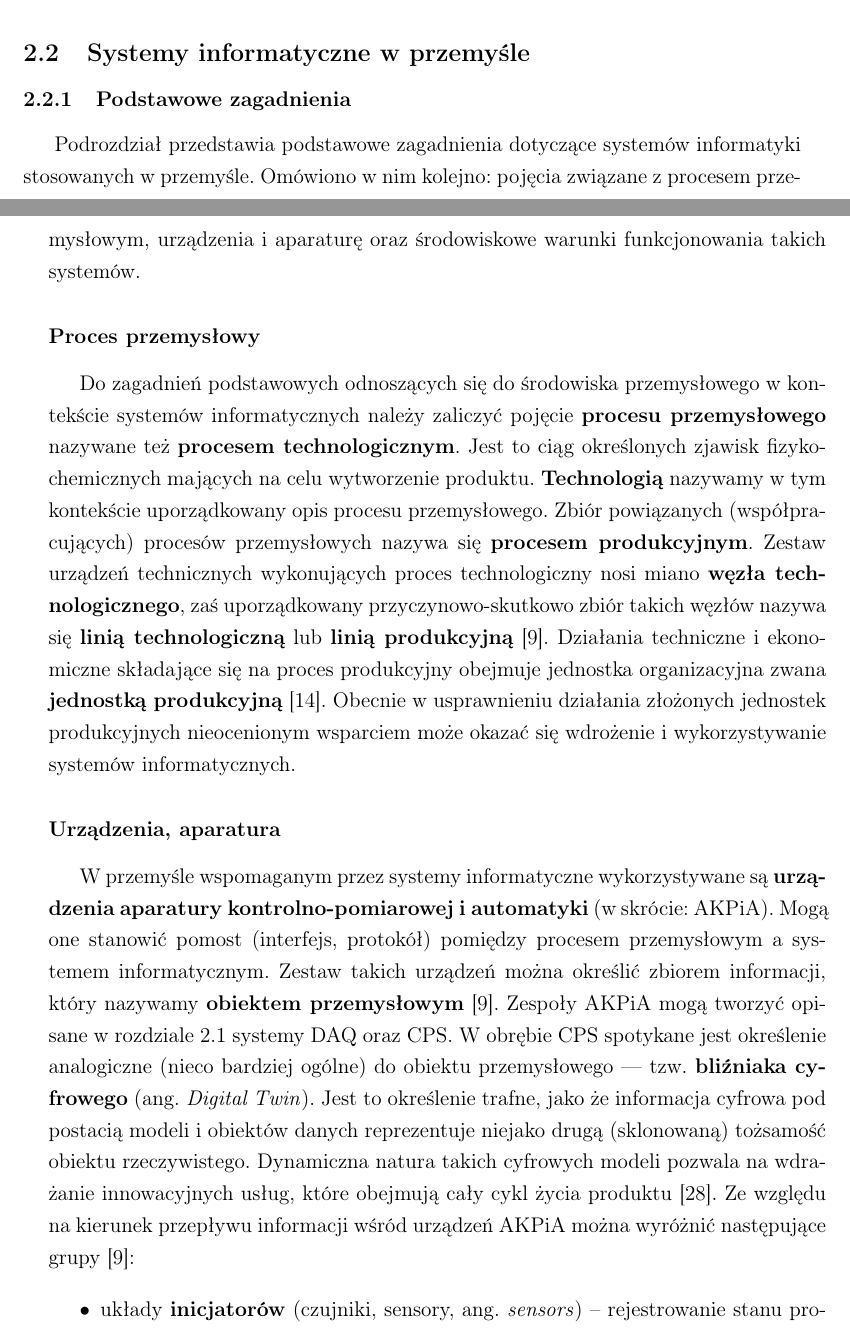
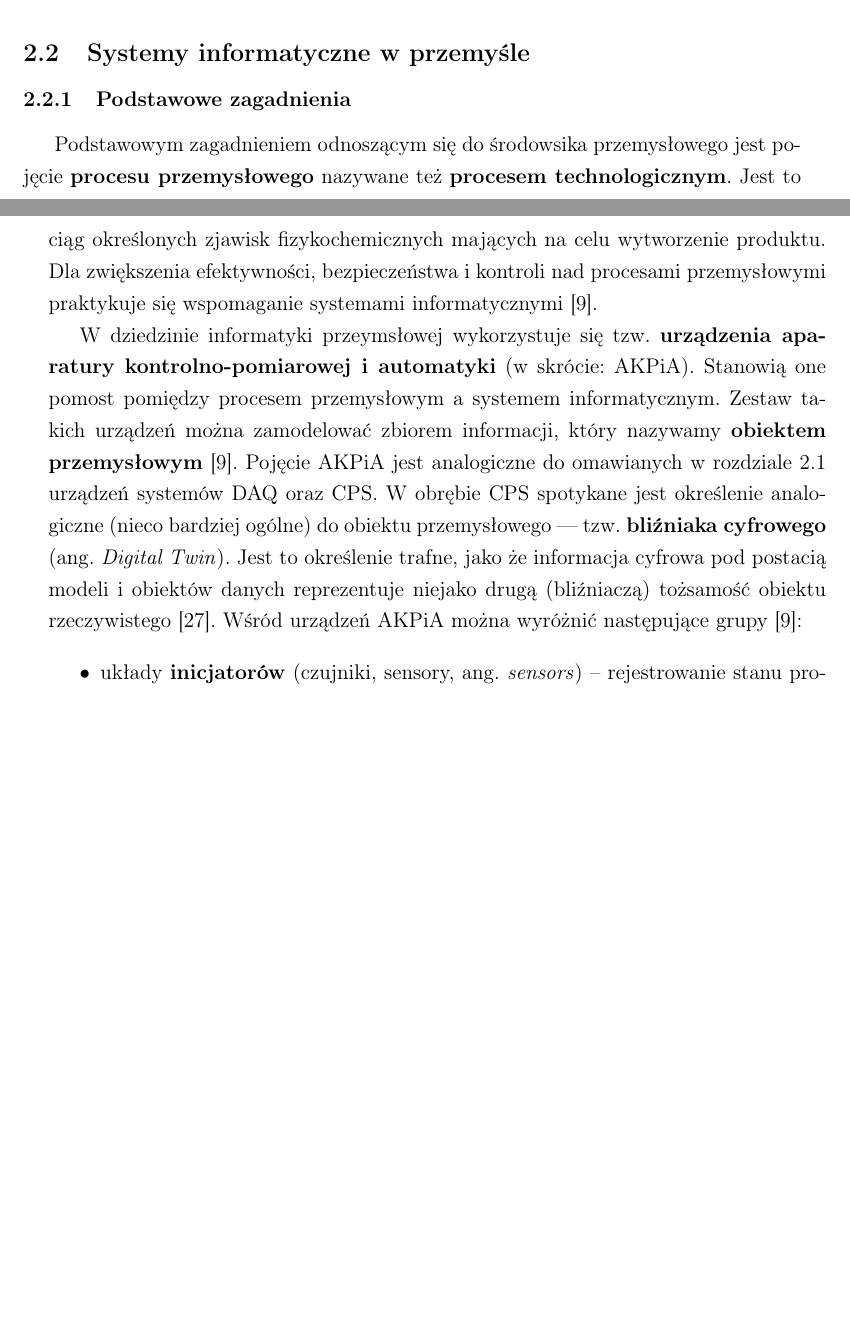
Before and after one commit to rzepkamichal/inz, a LaTeX document (inz.tex): two parts of pages 2 and 3 of 15, joined at a grey line, cut so that both start at the same text, the shorter picture padded with empty space. Compiled offline with pdfLaTeX.

Commit message:
shorten subsection 2

```diff
--- a/inz.tex
+++ b/inz.tex
@@ -71,43 +71,24 @@ dotyczy stworzonych przez ludzi rzeczywistych systemów technicznych \cite{iiot-
 
 \subsubsection{Podstawowe zagadnienia}
 
-Podrozdział przedstawia podstawowe zagadnienia dotyczące systemów informatyki
-stosowanych w przemyśle. Omówiono w nim kolejno: pojęcia związane z procesem przemysłowym,
-urządzenia i aparaturę oraz środowiskowe warunki funkcjonowania takich systemów.
+Podstawowym zagadnieniem odnoszącym się do środowsika przemysłowego jest pojęcie
+\textbf{procesu przemysłowego} nazywane też \textbf{procesem technologicznym}.
+Jest to ciąg określonych zjawisk fizykochemicznych mających na celu wytworzenie
+produktu. Dla zwiększenia efektywności, bezpieczeństwa i kontroli nad procesami
+przemysłowymi praktykuje się wspomaganie systemami informatycznymi \cite{isp}.
 
-\subsubsection*{Proces przemysłowy}
-
-Do zagadnień podstawowych odnoszących się do środowiska przemysłowego w kontekście
-systemów informatycznych należy zaliczyć pojęcie \textbf{procesu przemysłowego}
-nazywane też \textbf{procesem technologicznym}.
-Jest to ciąg określonych zjawisk fizykochemicznych mających na celu wytworzenie
-produktu. \textbf{Technologią} nazywamy w tym kontekście uporządkowany opis procesu przemysłowego.
-Zbiór powiązanych (współpracujących) procesów przemysłowych nazywa się
-\textbf{procesem produkcyjnym}. Zestaw urządzeń technicznych wykonujących
-proces technologiczny nosi miano \textbf{węzła technologicznego}, zaś
-uporządkowany przyczynowo-skutkowo zbiór takich węzłów nazywa się \textbf{linią technologiczną}
-lub \textbf{linią produkcyjną} \cite{isp}. Działania techniczne i ekonomiczne
-składające się na proces produkcyjny obejmuje jednostka organizacyjna zwana
-\textbf{jednostką produkcyjną} \cite{jednostka-produkcyjna}. Obecnie w usprawnieniu
-działania złożonych jednostek produkcyjnych nieocenionym wsparciem może okazać się
-wdrożenie i wykorzystywanie systemów informatycznych.
-
-\subsubsection*{Urządzenia, aparatura}
-
-W przemyśle wspomaganym przez systemy informatyczne wykorzystywane są
+W dziedzinie informatyki przeymsłowej wykorzystuje się tzw.
 \textbf{urządzenia aparatury kontrolno-pomiarowej i automatyki} (w skrócie: AKPiA).
-Mogą one stanowić pomost (interfejs, protokół) pomiędzy procesem przemysłowym a systemem informatycznym.
-Zestaw takich urządzeń można określić zbiorem informacji, który nazywamy
-\textbf{obiektem przemysłowym} \cite{isp}. Zespoły AKPiA mogą tworzyć opisane
-w rozdziale \ref{system-do-zbierania-danych} systemy DAQ oraz CPS. W~obrębie
+Stanowią one pomost pomiędzy procesem przemysłowym a systemem informatycznym.
+Zestaw takich urządzeń można zamodelować zbiorem informacji, który nazywamy
+\textbf{obiektem przemysłowym} \cite{isp}. Pojęcie AKPiA jest analogiczne do omawianych
+w rozdziale \ref{system-do-zbierania-danych} urządzeń systemów DAQ oraz CPS. W~obrębie
 CPS spotykane jest określenie analogiczne (nieco bardziej ogólne) do obiektu przemysłowego ---
 tzw. \textbf{bliźniaka cyfrowego} (ang. \emph{Digital Twin}).
 Jest to określenie trafne, jako że informacja cyfrowa pod postacią modeli i obiektów
-danych reprezentuje niejako drugą (sklonowaną) tożsamość obiektu rzeczywistego.
-Dynamiczna natura takich cyfrowych modeli pozwala na wdrażanie innowacyjnych usług,
-które obejmują cały cykl życia produktu~\cite{iiot-challenges-opportunities-directions}.
-Ze względu na kierunek przepływu
-informacji wśród urządzeń AKPiA można wyróżnić następujące grupy \cite{isp}:
+danych reprezentuje niejako drugą (bliźniaczą) tożsamość obiektu rzeczywistego
+\cite{iiot-challenges-opportunities-directions}.
+Wśród urządzeń AKPiA można wyróżnić następujące grupy \cite{isp}:
 \begin{itemize}
     \itemsep0em
     \item układy \textbf{inicjatorów} (czujniki, sensory, ang. \emph{sensors}) -- rejestrowanie stanu procesu (produkcja informacji),
@@ -125 +100,0 @@ systemu przemysłowego:
-\begin{itemize}
```
Also changed, not shown: inz.tex (22 more changed lines).
